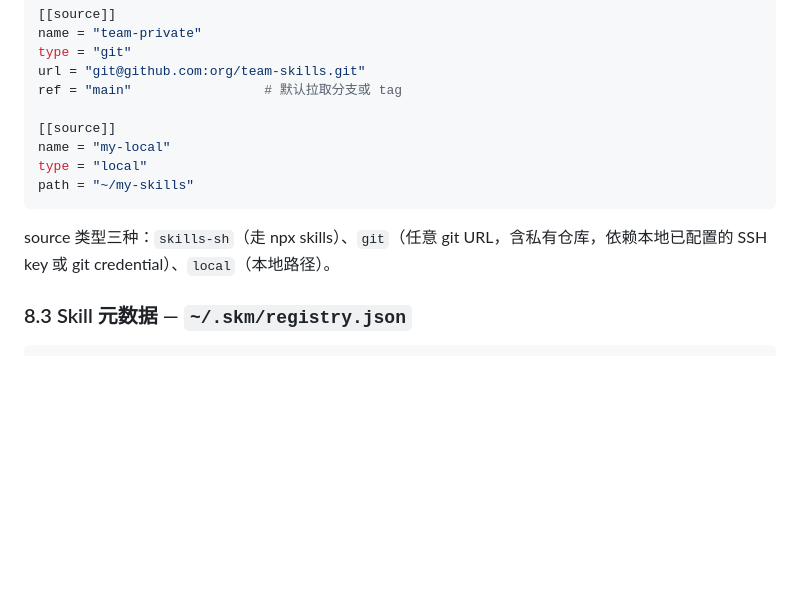
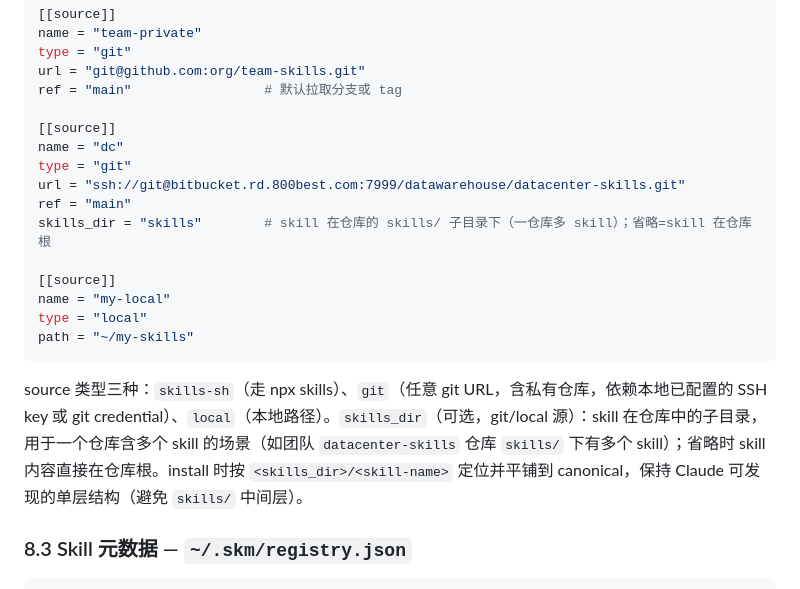
Before and after one commit to alex-1q84/skillkit, a Markdown page: docs/2026-07-29-skillkit-design.md, the part around the change. Drawn GitHub-style; blank space fills up the shorter version.

Commit message:
docs(spec): Source 加 skills_dir 字段（支持一仓库多 skill）

````diff
--- a/docs/2026-07-29-skillkit-design.md
+++ b/docs/2026-07-29-skillkit-design.md
@@ -176,12 +176,19 @@ url = "git@github.com:org/team-skills.git"
 ref = "main"                 # 默认拉取分支或 tag
 
 [[source]]
+name = "dc"
+type = "git"
+url = "ssh://git@bitbucket.rd.800best.com:7999/datawarehouse/datacenter-skills.git"
+ref = "main"
+skills_dir = "skills"        # skill 在仓库的 skills/ 子目录下（一仓库多 skill）；省略=skill 在仓库根
+
+[[source]]
 name = "my-local"
 type = "local"
 path = "~/my-skills"
 ```
 
-source 类型三种：`skills-sh`（走 npx skills）、`git`（任意 git URL，含私有仓库，依赖本地已配置的 SSH key 或 git credential）、`local`（本地路径）。
+source 类型三种：`skills-sh`（走 npx skills）、`git`（任意 git URL，含私有仓库，依赖本地已配置的 SSH key 或 git credential）、`local`（本地路径）。`skills_dir`（可选，git/local 源）：skill 在仓库中的子目录，用于一个仓库含多个 skill 的场景（如团队 `datacenter-skills` 仓库 `skills/` 下有多个 skill）；省略时 skill 内容直接在仓库根。install 时按 `<skills_dir>/<skill-name>` 定位并平铺到 canonical，保持 Claude 可发现的单层结构（避免 `skills/` 中间层）。
 
 ### 8.3 Skill 元数据 — `~/.skm/registry.json`
 
````
